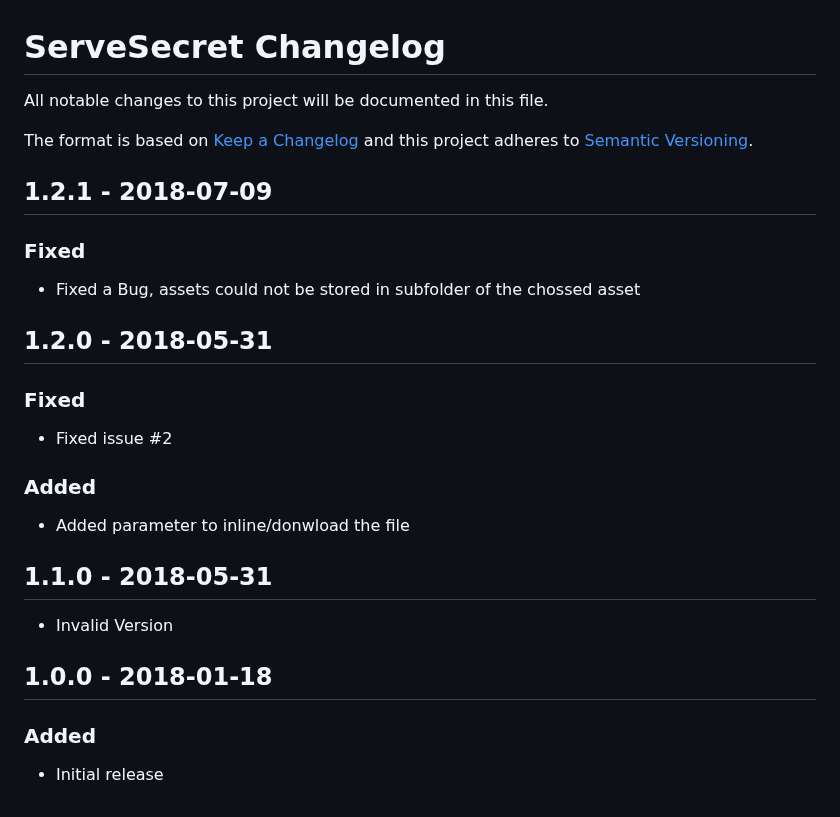
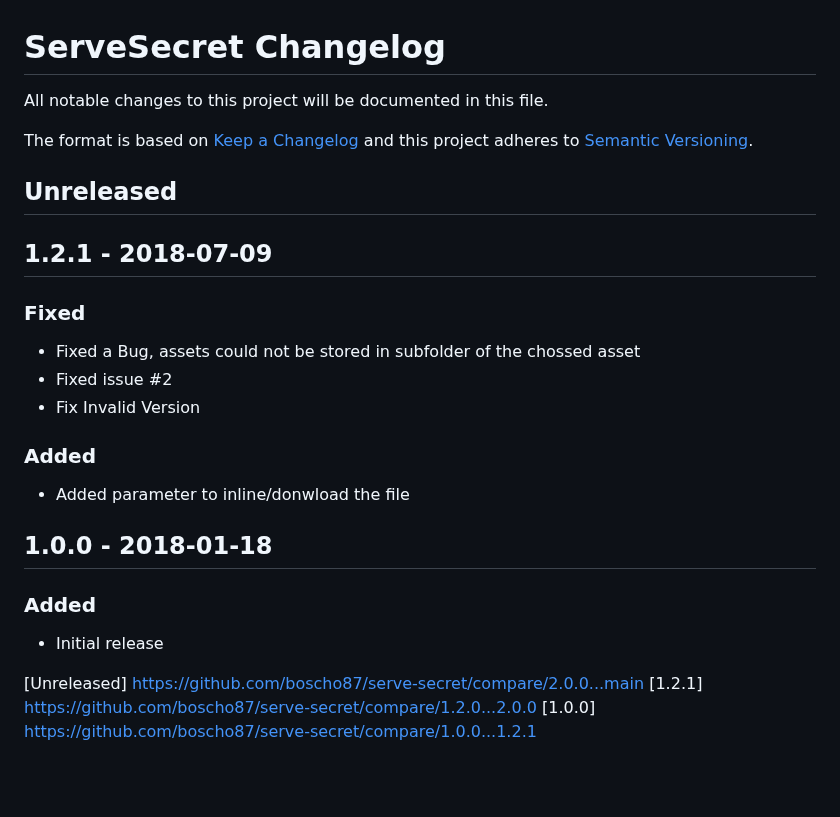
Before and after one commit to boscho87/serve-secret, a Markdown page: CHANGELOG.md, the part around the change. Drawn GitHub-style; blank space fills up the shorter version.

```diff
--- a/CHANGELOG.md
+++ b/CHANGELOG.md
@@ -4,20 +4,22 @@ All notable changes to this project will be documented in this file.
 
 The format is based on [Keep a Changelog](http://keepachangelog.com/) and this project adheres to [Semantic Versioning](http://semver.org/).
 
+## Unreleased
+
 ## 1.2.1 - 2018-07-09
 ### Fixed
 - Fixed a Bug, assets could not be stored in subfolder of the chossed asset
-
-## 1.2.0 - 2018-05-31
-### Fixed
 - Fixed issue #2
+- Fix Invalid Version
 
 ### Added
 - Added parameter to inline/donwload the file
 
-## 1.1.0 - 2018-05-31
-- Invalid Version
-
 ## 1.0.0 - 2018-01-18
 ### Added
 - Initial release
+
+
+[Unreleased] https://github.com/boscho87/serve-secret/compare/2.0.0...main
+[1.2.1] https://github.com/boscho87/serve-secret/compare/1.2.0...2.0.0
+[1.0.0] https://github.com/boscho87/serve-secret/compare/1.0.0...1.2.1
```
Also changed, not shown: README.md (+10 -11 lines), .github/QR-Code.png (added), 12 other files.
